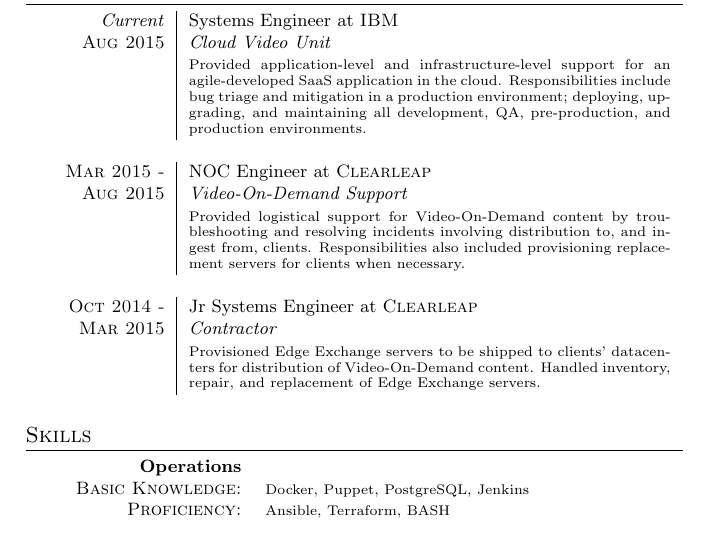
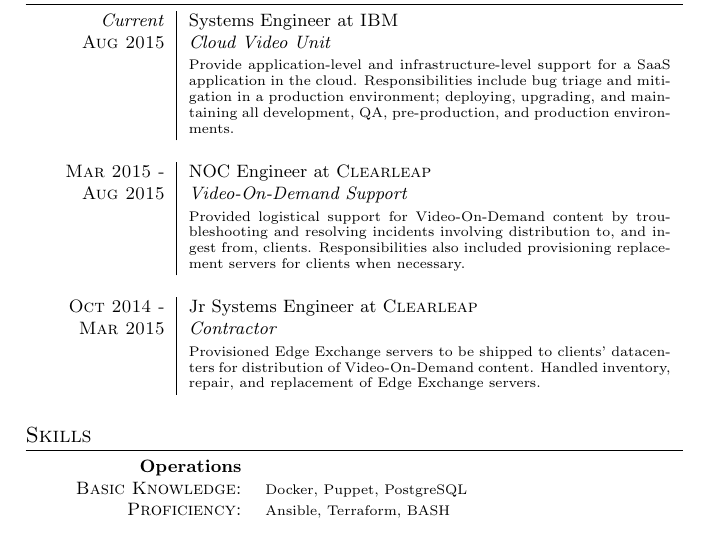
Before and after one commit to jsnider-mtu/resume, a LaTeX CV (resume.tex): part of the page, cut so that both start at the same text. Compiled offline with pdfLaTeX.

Commit message:
Removed Jenkins from skills and fixed the present tense of current work

```diff
--- a/resume.tex
+++ b/resume.tex
@@ -27,14 +27,14 @@
 
 \section{Work Experience}
 \begin{tabular}{r|p{8.5cm}}
- \emph{Current}&Systems Engineer at \textsc{IBM}\\\textsc{Aug 2015}&\emph{Cloud Video Unit}\\&\footnotesize{Provided application-level and infrastructure-level support for an agile-developed SaaS application in the cloud. Responsibilities include bug triage and mitigation in a production environment; deploying, upgrading, and maintaining all development, QA, pre-production, and production environments.}\\\multicolumn{2}{c}{}\\
+ \emph{Current}&Systems Engineer at \textsc{IBM}\\\textsc{Aug 2015}&\emph{Cloud Video Unit}\\&\footnotesize{Provide application-level and infrastructure-level support for a SaaS application in the cloud. Responsibilities include bug triage and mitigation in a production environment; deploying, upgrading, and maintaining all development, QA, pre-production, and production environments.}\\\multicolumn{2}{c}{}\\
  \textsc{Mar 2015 -}&NOC Engineer at \textsc{Clearleap}\\\textsc{Aug 2015}&\emph{Video-On-Demand Support}\\&\footnotesize{Provided logistical support for Video-On-Demand content by troubleshooting and resolving incidents involving distribution to, and ingest from, clients. Responsibilities also included provisioning replacement servers for clients when necessary.}\\\multicolumn{2}{c}{}\\
  \textsc{Oct 2014 -}&Jr Systems Engineer at \textsc{Clearleap}\\\textsc{Mar 2015}&\emph{Contractor}\\&\footnotesize{Provisioned Edge Exchange servers to be shipped to clients' datacenters for distribution of Video-On-Demand content. Handled inventory, repair, and replacement of Edge Exchange servers.}\\\multicolumn{2}{c}{}\\
 \end{tabular}
 
 \section{Skills}
 \begin{tabular}{rl}
- \textbf{Operations}&\\\textsc{Basic Knowledge:}&\footnotesize{Docker, Puppet, PostgreSQL, Jenkins}\\\textsc{Proficiency:}&\footnotesize{Ansible, Terraform, BASH}\\\multicolumn{2}{c}{}\\
+ \textbf{Operations}&\\\textsc{Basic Knowledge:}&\footnotesize{Docker, Puppet, PostgreSQL}\\\textsc{Proficiency:}&\footnotesize{Ansible, Terraform, BASH}\\\multicolumn{2}{c}{}\\
  \textbf{Cloud Platforms}&\\\textsc{Basic Knowledge:}&\footnotesize{OpenStack, Digital Ocean, SoftLayer}\\\textsc{Proficiency:}&\footnotesize{AWS}\\\multicolumn{2}{c}{}\\
  \textbf{Operating Systems}&\\\textsc{Basic Knowledge:}&\footnotesize{Windows XP - Windows 8.1, RedHat-based Linux Distros}\\\textsc{Proficiency:}&\footnotesize{Debian-based Linux Distros}\\\multicolumn{2}{c}{}\\
  \textbf{Development}&\\\textsc{Basic Knowledge:}&\footnotesize{Python, Git}
```
Also changed, not shown: resume.pdf.
